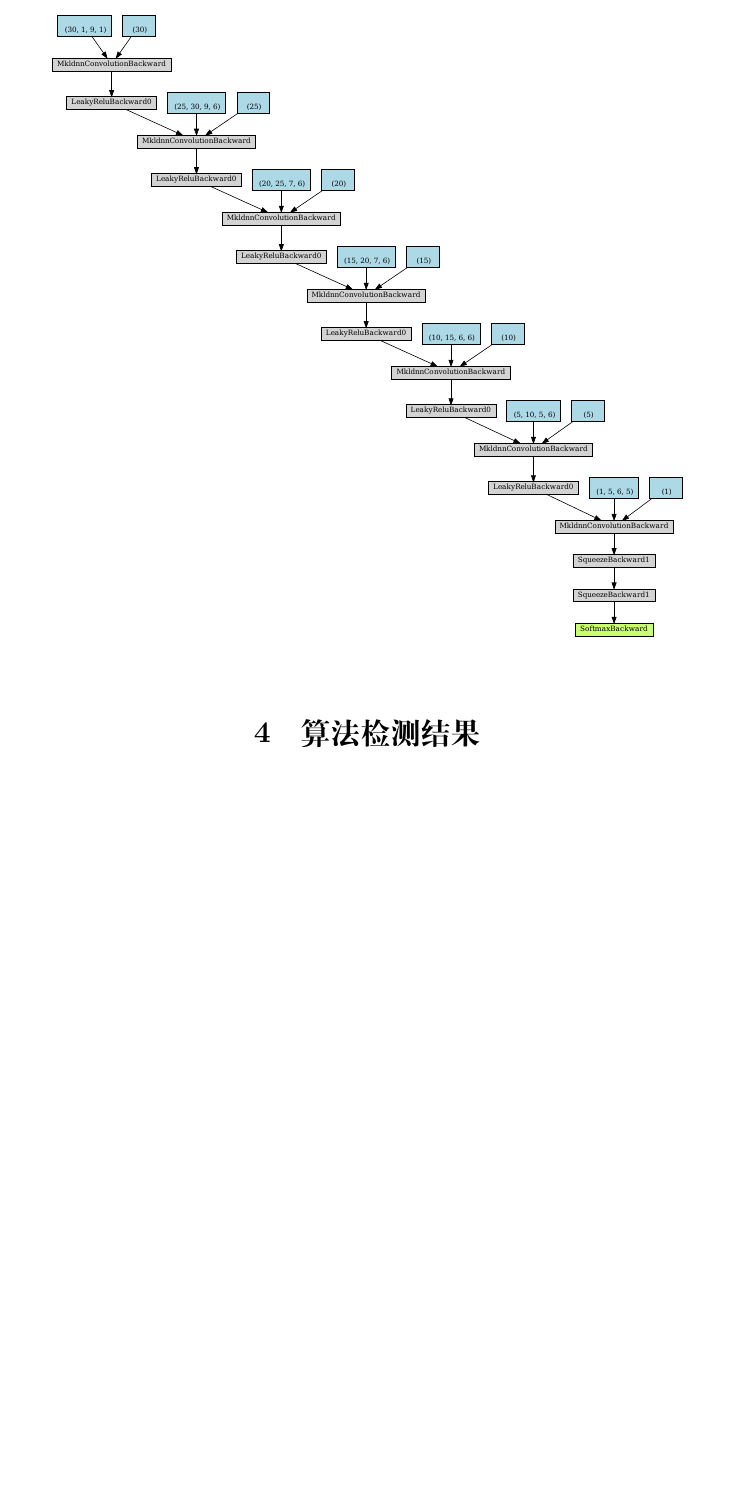
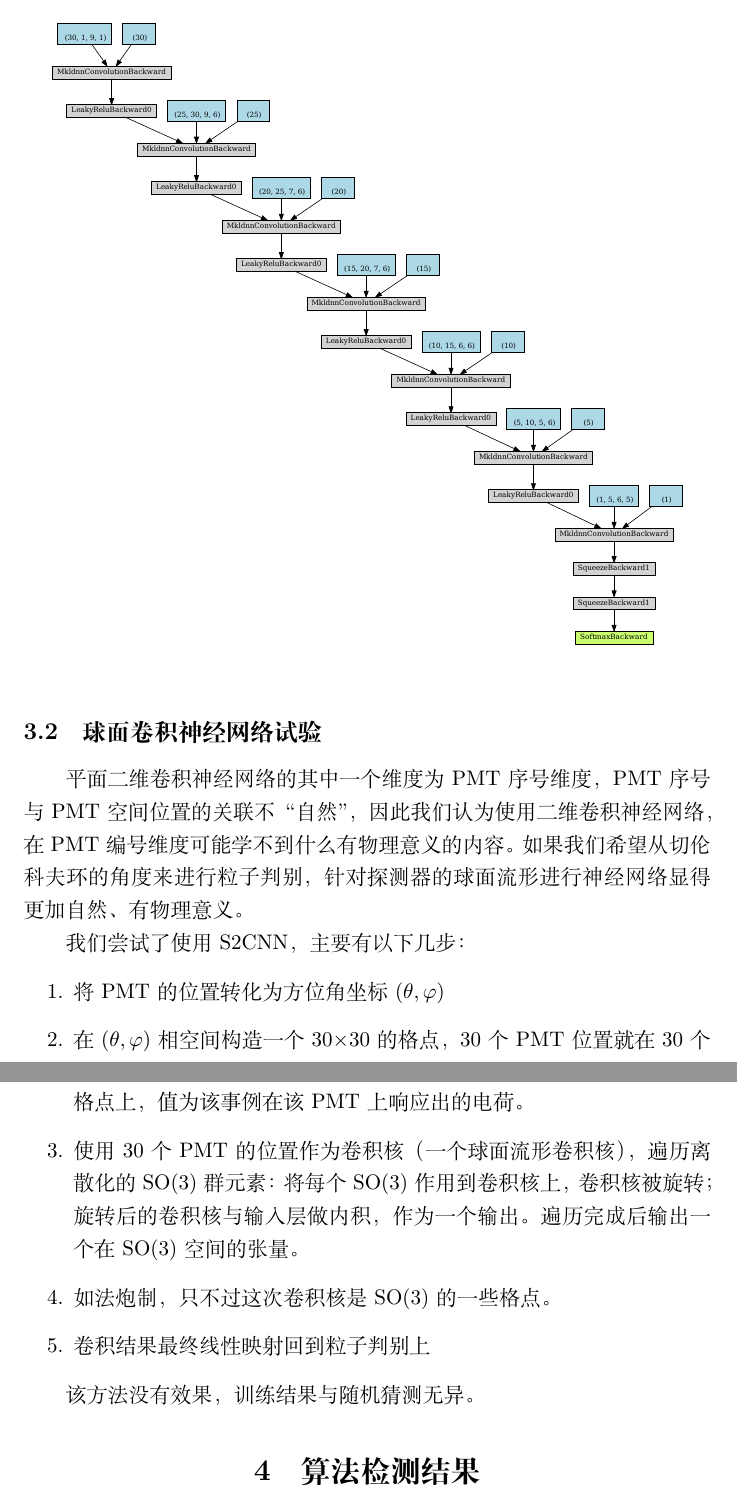
Before and after one commit to dachengx/GhostHunter2, a LaTeX document (Note/main.tex): part of page 4 of 4 before the commit and two parts of pages 4 and 5 of 5 after it, the two joined at a grey line, cut so that both start at the same text, the shorter picture padded with empty space. Compiled offline with XeLaTeX.

Commit message:
add S2CNN

```diff
--- a/Note/main.tex
+++ b/Note/main.tex
@@ -14,6 +14,9 @@
 \usepackage{mathrsfs}
 \usepackage{bm}
 \usepackage{pdfpages}
+\definecolor{pureblue}{rgb}{0,0,1}
+\hypersetup{citecolor=pureblue}%文献引用颜色
+\bibliographystyle{plain}
 
 \title{$\alpha$与$\beta$粒子鉴别程序设计报告}
 
@@ -73,10 +78,26 @@ $\beta$粒子本质为电子，质量远小于$\alpha$粒子。相同能量的$\
     \caption{CNN结构}
     \includegraphics[width=1.0\linewidth]{net.pdf}
 \end{figure}
+% subsection平面二维卷积神经网络 (end)
+\subsection{球面卷积神经网络试验} % (fold)
+\label{sub:球面卷积神经网络试验}
+平面二维卷积神经网络的其中一个维度为PMT序号维度，PMT序号与PMT空间位置的关联不“自然”，因此我们认为使用二维卷积神经网络，在PMT编号维度可能学不到什么有物理意义的内容。如果我们希望从切伦科夫环的角度来进行粒子判别，针对探测器的球面流形进行神经网络显得更加自然、有物理意义。
 
+我们尝试了使用S2CNN，主要有以下几步：
+\begin{enumerate}
+    \item 将PMT的位置转化为方位角坐标$(\theta, \varphi)$
+    \item 在$(\theta, \varphi)$相空间构造一个30$\times$30的格点，30个PMT位置就在30个格点上，值为该事例在该PMT上响应出的电荷。
+    \item 使用30个PMT的位置作为卷积核（一个球面流形卷积核），遍历离散化的SO(3)群元素：将每个SO(3)作用到卷积核上，卷积核被旋转；旋转后的卷积核与输入层做内积，作为一个输出。遍历完成后输出一个在SO(3)空间的张量。
+    \item 如法炮制，只不过这次卷积核是SO(3)的一些格点。
+    \item 卷积结果最终线性映射回到粒子判别上
+\end{enumerate}
+
+该方法没有效果，训练结果与随机猜测无异。
+% subsection球面卷积神经网络试验 (end)
 \section{算法检测结果}
 
 
 \section{展望}
 
+% \bibliography{main.bib}
 \end{document}
```
Also changed, not shown: Note/main.tex (2 more changed lines).
